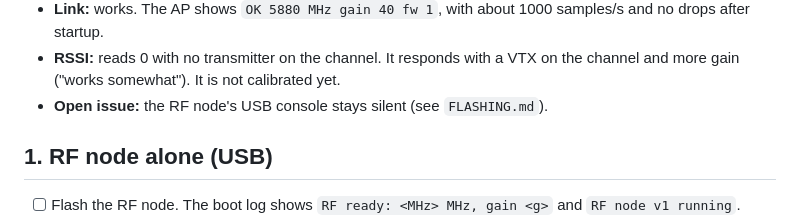
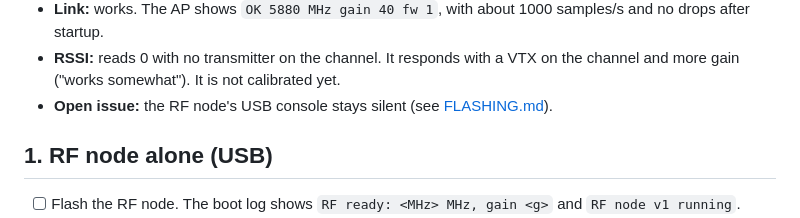
Before and after one commit to r-u-t-r-A/double-ESP-resso, a Markdown page: docs/bring-up.md, the part around the change. Rendered like a GitHub page.

```diff
--- a/docs/bring-up.md
+++ b/docs/bring-up.md
@@ -19,7 +19,7 @@ Record the results here (with dates) as they are measured.
   samples/s and no drops after startup.
 - **RSSI:** reads 0 with no transmitter on the channel. It responds with a VTX
   on the channel and more gain ("works somewhat"). It is not calibrated yet.
-- **Open issue:** the RF node's USB console stays silent (see `FLASHING.md`).
+- **Open issue:** the RF node's USB console stays silent (see [FLASHING.md](FLASHING.md)).
 
 ## 1. RF node alone (USB)
 
```
Also changed, not shown: README.md (+12 -1 lines), docs/FLASHING.md (renamed from FLASHING.md).
